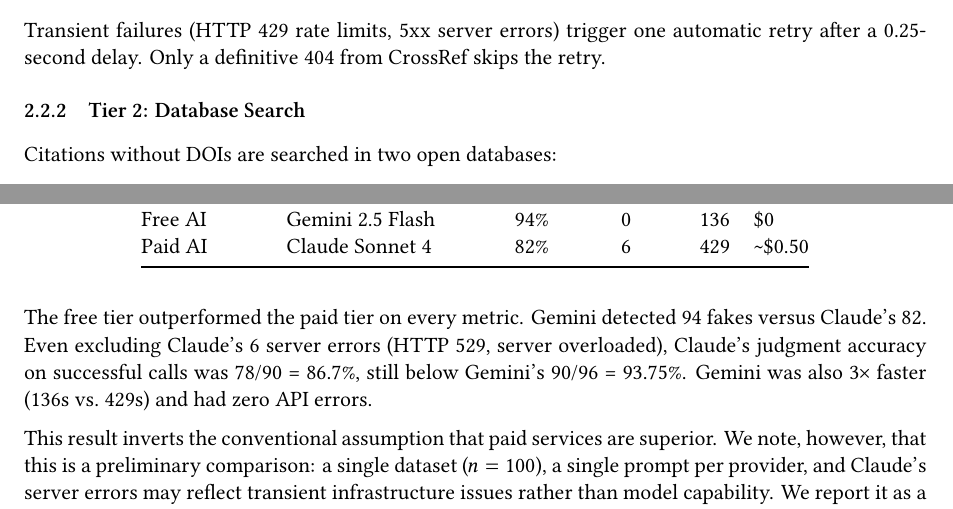
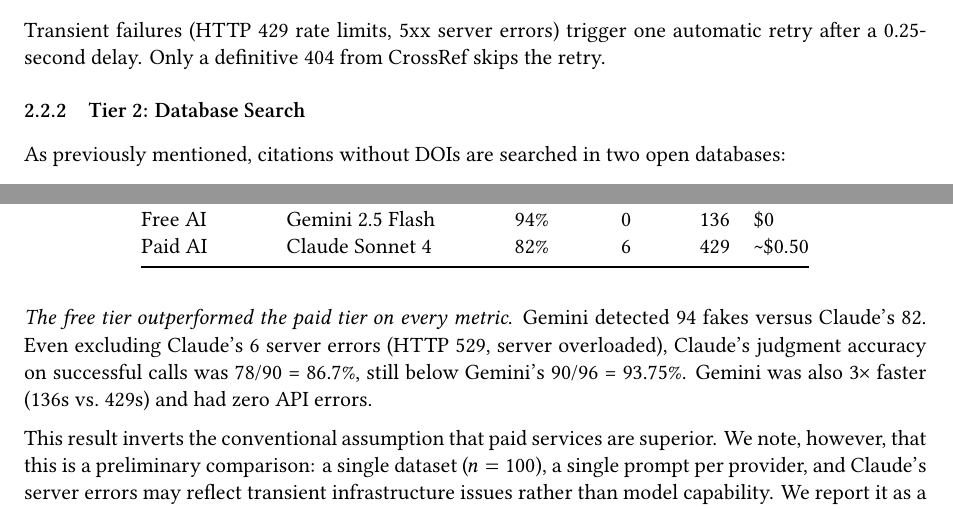
Before and after one commit to OhioMathTeacher/Ohio-Journal-of-School-Mathematics, a LaTeX paper (paper/paper.tex, which reads paper/sections/methods.tex, paper/sections/results.tex): two parts of pages 3 and 8 of 14, joined at a grey line, cut so that both start at the same text. Compiled offline with XeLaTeX.

Commit message:
Updates from Overleaf

```diff
--- a/paper/sections/methods.tex
+++ b/paper/sections/methods.tex
@@ -48,7 +48,7 @@ Transient failures (HTTP~429 rate limits, 5xx server errors) trigger one automat
 
 \subsubsection{Tier 2: Database Search}
 
-Citations without DOIs are searched in two open databases:
+As previously mentioned, citations without DOIs are searched in two open databases:
 
 \begin{itemize}
   \item \textbf{OpenAlex} \citep{openalex2026}: structured title filter query, returning the top result. A Jaccard similarity $\geq 0.5$ between the query title and the returned title constitutes a strong match; $\geq 0.3$ is noted but not validating.
--- a/paper/sections/results.tex
+++ b/paper/sections/results.tex
@@ -100,7 +100,7 @@ Paid AI       & Claude Sonnet 4   &  82\% & 6 & 429 & \textasciitilde\$0.50 \\
 \end{tabular}
 \end{table}
 
-The free tier outperformed the paid tier on every metric. Gemini detected 94 fakes versus Claude's 82. Even excluding Claude's 6 server errors (HTTP~529, server overloaded), Claude's judgment accuracy on successful calls was 78/90 = 86.7\%, still below Gemini's 90/96 = 93.75\%. Gemini was also 3$\times$ faster (136s vs.\ 429s) and had zero API errors.
+\emph{The free tier outperformed the paid tier on every metric}. Gemini detected 94 fakes versus Claude's 82. Even excluding Claude's 6 server errors (HTTP~529, server overloaded), Claude's judgment accuracy on successful calls was 78/90 = 86.7\%, still below Gemini's 90/96 = 93.75\%. Gemini was also 3$\times$ faster (136s vs.\ 429s) and had zero API errors.
 
 This result inverts the conventional assumption that paid services are superior. We note, however, that this is a preliminary comparison: a single dataset ($n=100$), a single prompt per provider, and Claude's server errors may reflect transient infrastructure issues rather than model capability. We report it as a data point, not a definitive ranking.
 
```
